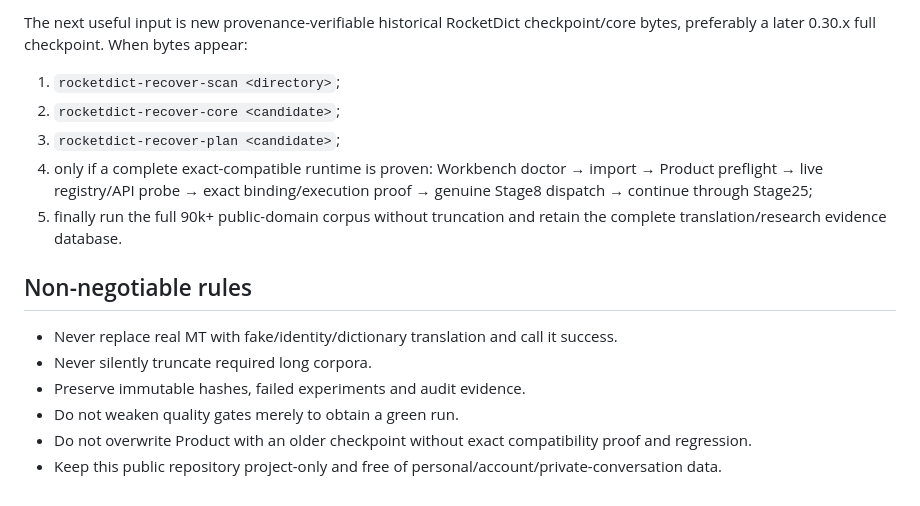
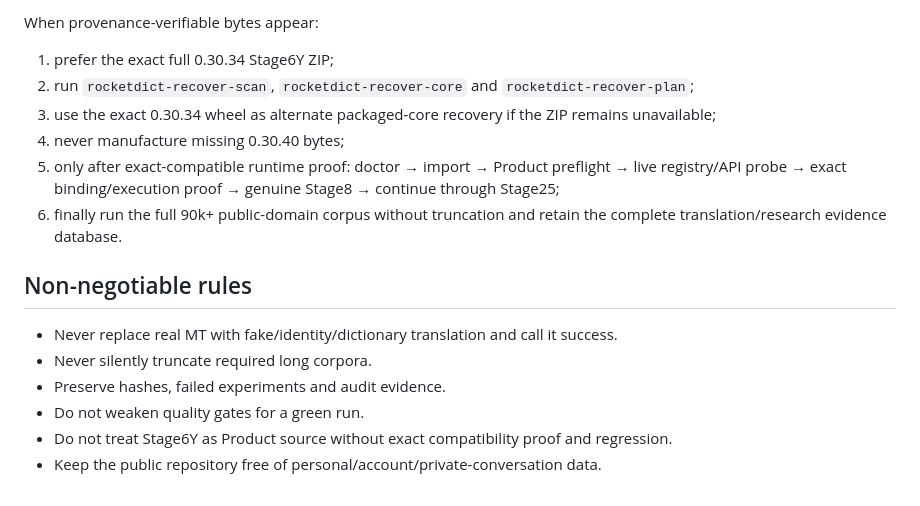
Before and after one commit to oss-lk/gerkonkv-site, a Markdown page: ROCKETDICT_HANDOFF.md, the part around one of its changes. GitHub-like rendering.

```diff
--- a/ROCKETDICT_HANDOFF.md
+++ b/ROCKETDICT_HANDOFF.md
@@ -55,17 +81,18 @@ Do not repeat already exhausted Git/deleted-ref/Release/current-workspace scans
 
-The next useful input is new provenance-verifiable historical RocketDict checkpoint/core bytes, preferably a later 0.30.x full checkpoint. When bytes appear:
+When provenance-verifiable bytes appear:
 
-1. `rocketdict-recover-scan <directory>`;
-2. `rocketdict-recover-core <candidate>`;
-3. `rocketdict-recover-plan <candidate>`;
-4. only if a complete exact-compatible runtime is proven: Workbench doctor → import → Product preflight → live registry/API probe → exact binding/execution proof → genuine Stage8 dispatch → continue through Stage25;
-5. finally run the full 90k+ public-domain corpus without truncation and retain the complete translation/research evidence database.
+1. prefer the exact full 0.30.34 Stage6Y ZIP;
+2. run `rocketdict-recover-scan`, `rocketdict-recover-core` and `rocketdict-recover-plan`;
+3. use the exact 0.30.34 wheel as alternate packaged-core recovery if the ZIP remains unavailable;
+4. never manufacture missing 0.30.40 bytes;
+5. only after exact-compatible runtime proof: doctor → import → Product preflight → live registry/API probe → exact binding/execution proof → genuine Stage8 → continue through Stage25;
+6. finally run the full 90k+ public-domain corpus without truncation and retain the complete translation/research evidence database.
 
 ## Non-negotiable rules
 
 - Never replace real MT with fake/identity/dictionary translation and call it success.
 - Never silently truncate required long corpora.
-- Preserve immutable hashes, failed experiments and audit evidence.
-- Do not weaken quality gates merely to obtain a green run.
-- Do not overwrite Product with an older checkpoint without exact compatibility proof and regression.
-- Keep this public repository project-only and free of personal/account/private-conversation data.
+- Preserve hashes, failed experiments and audit evidence.
+- Do not weaken quality gates for a green run.
+- Do not treat Stage6Y as Product source without exact compatibility proof and regression.
+- Keep the public repository free of personal/account/private-conversation data.
```
Also changed, not shown: other parts of ROCKETDICT_HANDOFF.md (+52 -26 lines).
